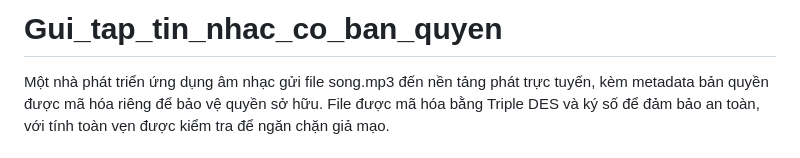
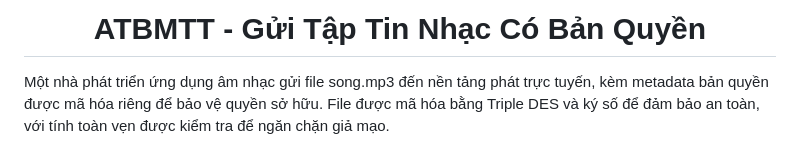
Before and after one commit to Nguyenanh2906/Gui_tap_tin_nhac_co_ban_quyen, a Markdown page: README.md, the part around the change. Rendered like a GitHub page.

```diff
--- a/README.md
+++ b/README.md
@@ -1,4 +1,4 @@
-# Gui_tap_tin_nhac_co_ban_quyen
+<h1 align="center">ATBMTT - Gửi Tập Tin Nhạc Có Bản Quyền </h1>
  Một nhà phát triển ứng dụng âm nhạc gửi file song.mp3 đến nền tảng phát trực tuyến, kèm metadata bản quyền được  mã hóa riêng để bảo vệ quyền sở hữu. File được mã hóa bằng Triple DES và ký số để đảm bảo an toàn, với tính toàn  vẹn được kiểm tra để ngăn chặn giả mạo.
 
 ### 1. GIỚI THIỆU
```
